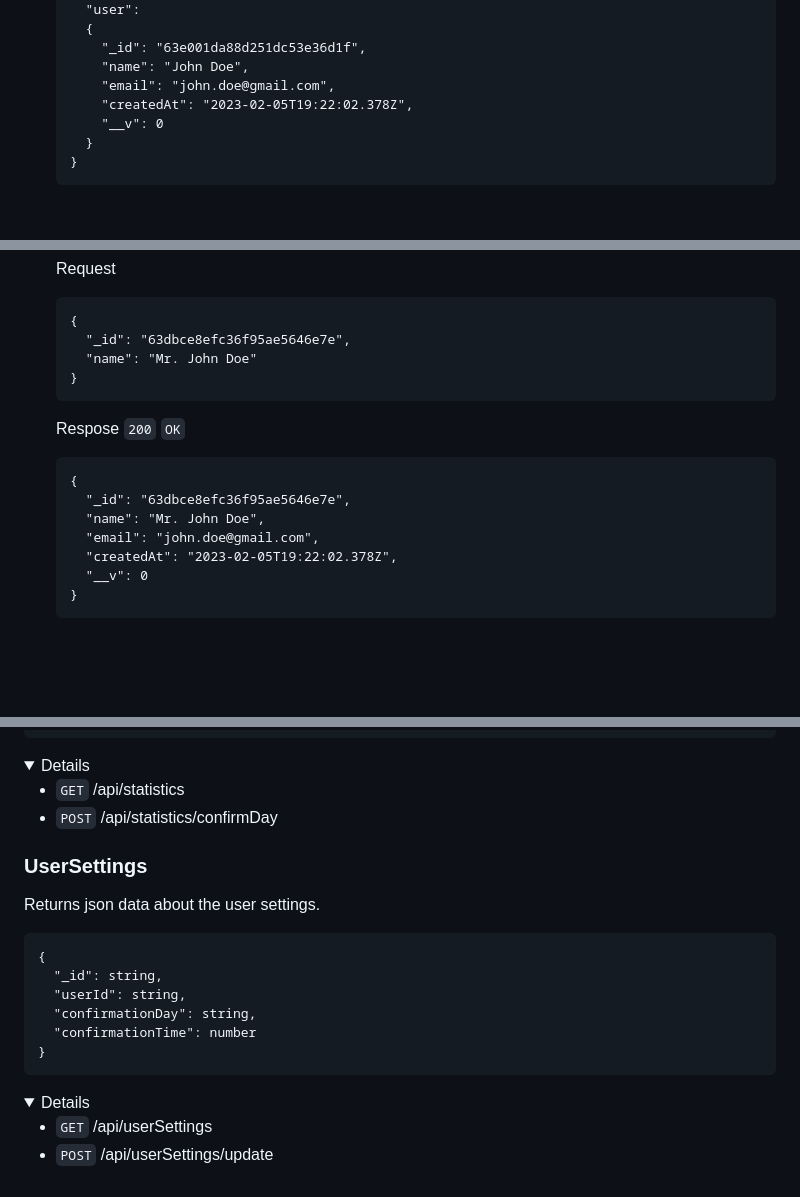
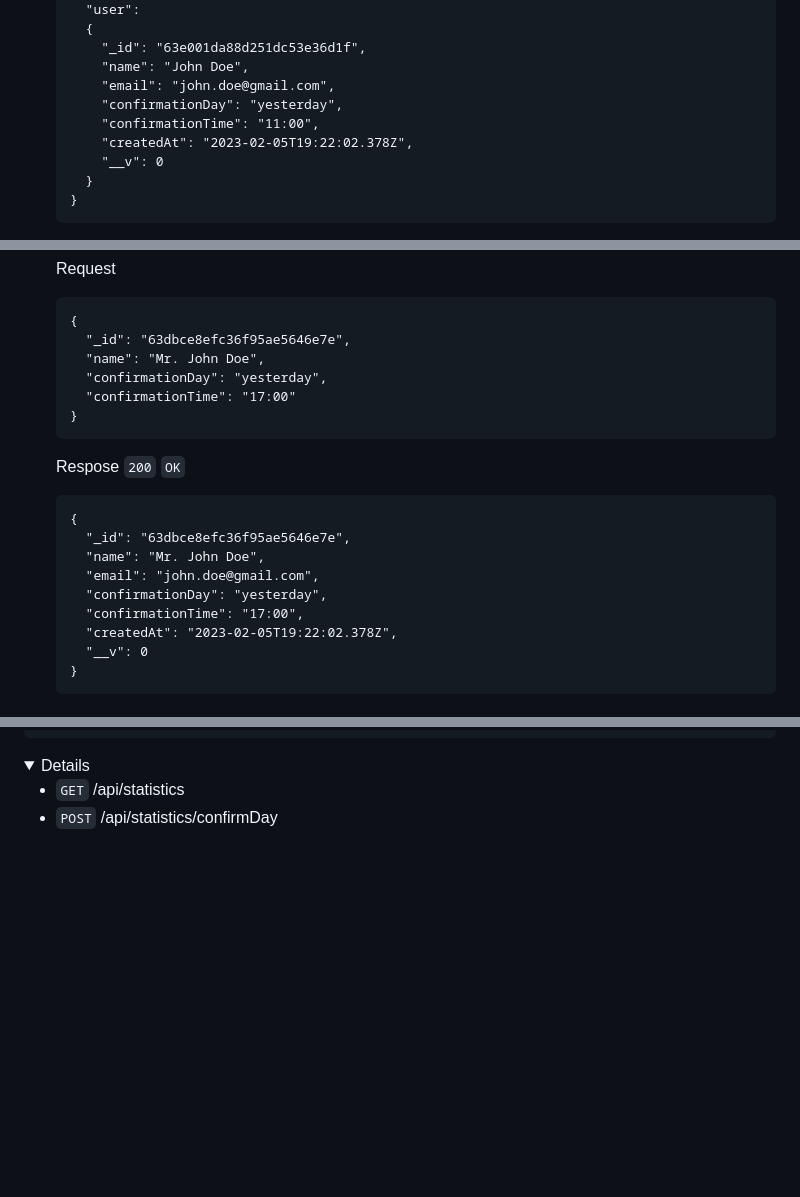
Before and after one commit to lexarudak/routine, a Markdown page: api.md, 3 parts joined by grey strips. GitHub-like rendering; folded sections open; blank space fills up the shorter version.

````diff
--- a/api.md
+++ b/api.md
@@ -102,6 +112,8 @@ Returns json data about users.
       "_id": "63e001da88d251dc53e36d1f",
       "name": "John Doe",
       "email": "john.doe@gmail.com",
+      "confirmationDay": "yesterday",
+      "confirmationTime": "11:00",
       "createdAt": "2023-02-05T19:22:02.378Z",
       "__v": 0
     }
@@ -179,7 +193,9 @@ Returns json data about users.
   ```
   {
     "_id": "63dbce8efc36f95ae5646e7e",
-    "name": "Mr. John Doe"
+    "name": "Mr. John Doe",
+    "confirmationDay": "yesterday",
+    "confirmationTime": "17:00"
   }
   ```
 
@@ -189,6 +205,8 @@ Returns json data about users.
     "_id": "63dbce8efc36f95ae5646e7e",
     "name": "Mr. John Doe",
     "email": "john.doe@gmail.com",
+    "confirmationDay": "yesterday",
+    "confirmationTime": "17:00",
     "createdAt": "2023-02-05T19:22:02.378Z",
     "__v": 0
   }
@@ -546,23 +564,3 @@ Returns json data about the user statistics.
 - `POST` /api/statistics/confirmDay
 
 </details>
-
-### UserSettings
-
-Returns json data about the user settings.
-
-```
-{
-  "_id": string,
-  "userId": string,
-  "confirmationDay": string,
-  "confirmationTime": number
-}
-```
-
-<details>
-
-- `GET` /api/userSettings
-- `POST` /api/userSettings/update
-
-</details>
````
Also changed, not shown: other parts of api.md (+12 -0 lines).
